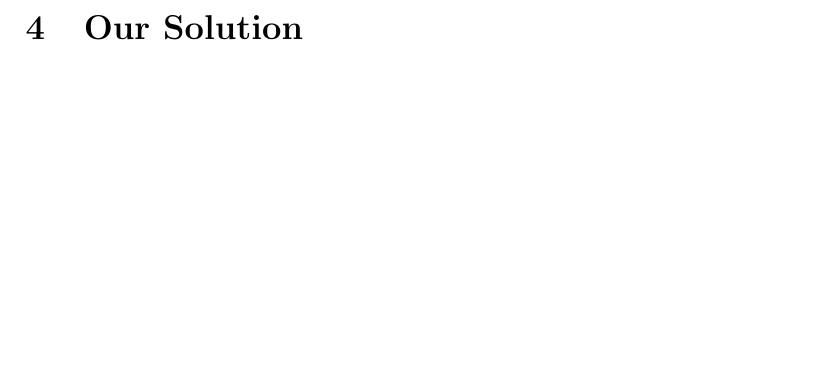
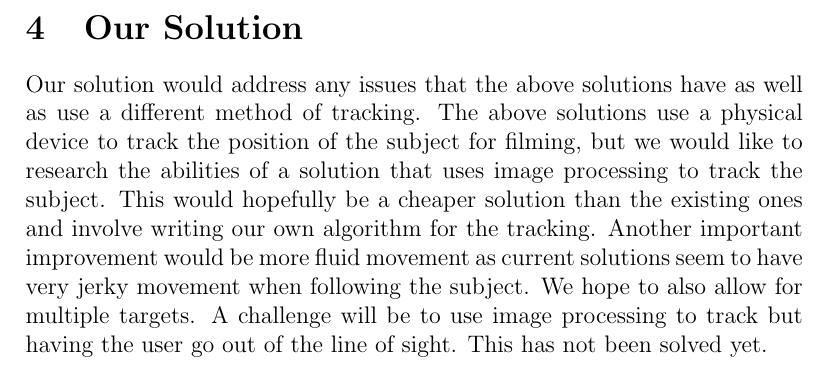
Before and after one commit to jasondippel/Simon, a LaTeX document (research.tex): part of page 3 of 3, cut so that both start at the same text, the shorter picture padded with empty space. Compiled offline with pdfLaTeX.

Commit message:
final stuff for now

```diff
--- a/research.tex
+++ b/research.tex
@@ -26,5 +26,6 @@ Similar to the solution provided by Soloshot, Swivl requires the need of a marke
 AIMe aims your camera and keeps the subject framed. It uses an IR emitter that can be attached to any object that you want to track called EmIT. It pulses an IR signal differently than than what occurs naturally indoors or outdoors, so it's able to detect a unique pulsing pattern, lock on to it, and follow it, through tilting and swiveling the motors. AIMe is able to move up to 100 times per second and can be visible to over 100 feet away indoors and over 300 feet away outdoors. It's able to work with any small camera that has compatible mounting. Hardware wise, AIMe has double-sealed steel ball bearings that allow it to accomodate thousands of pounds of force, and is able to react to being dropped or jolted.
 
 \section{Our Solution}
+Our solution would address any issues that the above solutions have as well as use a different method of tracking. The above solutions use a physical device to track the position of the subject for filming, but we would like to research the abilities of a solution that uses image processing to track the subject. This would hopefully be a cheaper solution than the existing ones and involve writing our own algorithm for the tracking. Another important improvement would be more fluid movement as current solutions seem to have very jerky movement when following the subject. We hope to also allow for multiple targets. A challenge will be to use image processing to track but having the user go out of the line of sight. This has not been solved yet.
 
 \end{document}
```
